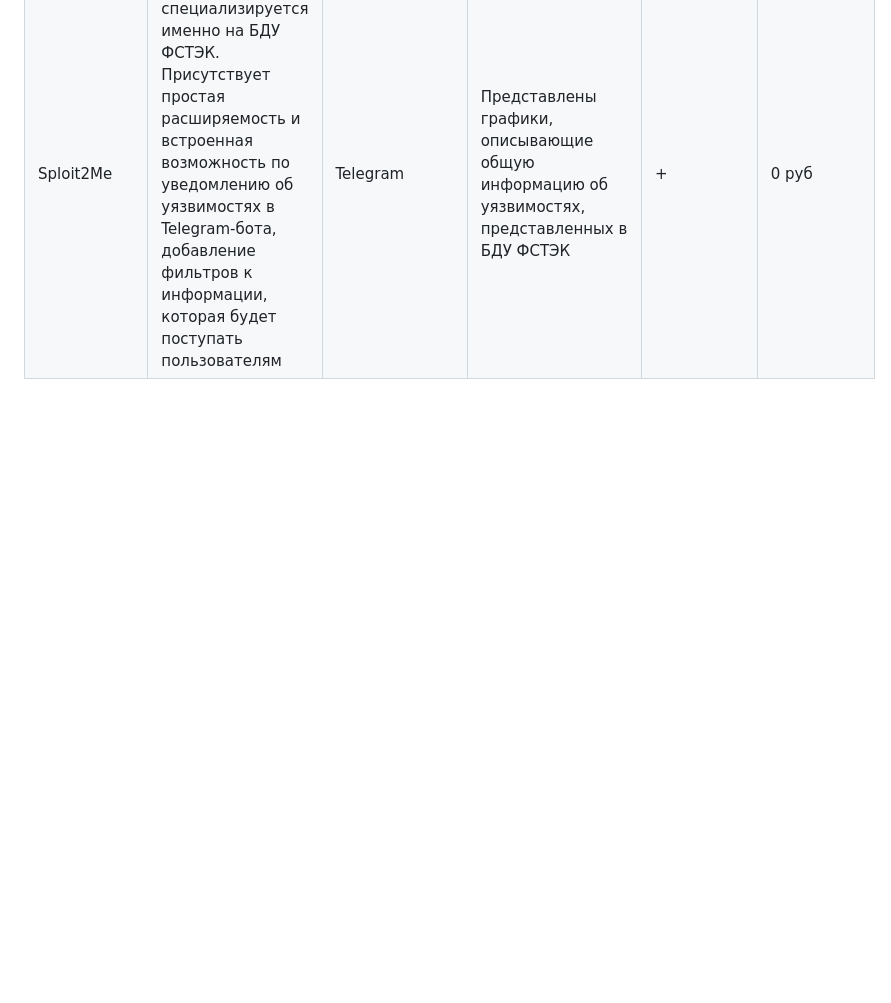
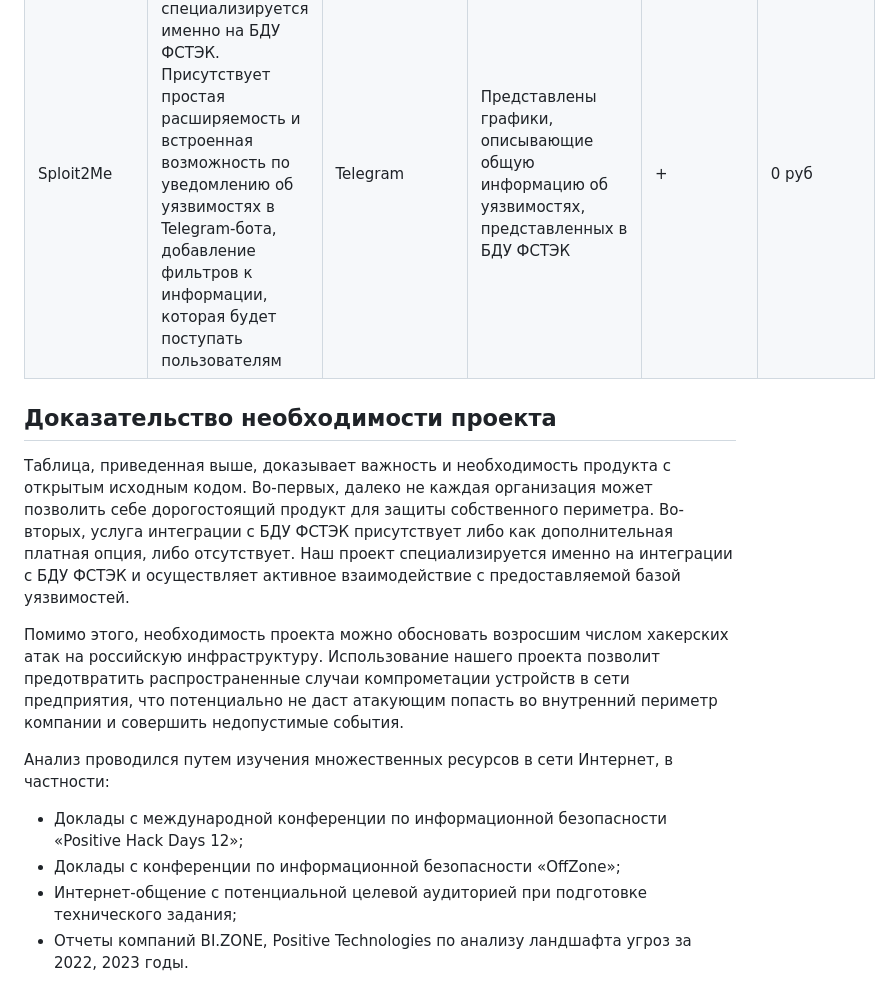
Before and after one commit to MzHmO/Sploit2Me, a Markdown page: Документы/Аналитика.md, the part around the change. GitHub-like rendering; blank space fills up the shorter version.

```diff
--- a/Документы/Аналитика.md
+++ b/Документы/Аналитика.md
@@ -35,3 +35,15 @@
 | Future Crew CICADA8 | Сервис управления уязвимостями и возможностью отслеживания киберугроз в реальном времени. Интеграция с cve.mitre.org, отсутствует взаимодействие с БДУ ФСТЭК | Присутствует уведомление о новой уязвимости на почту. | Доступны статистические данные об уязвимостях внешнего периметра | - | NDA |
 | BI.ZONE CPT | Решение для управления поверхностью атаки и непрерывного мониторинга IT‑активов. Интеграция с attack.mitre.org, отсутствует взаимодействие с БДУ ФСТЭК | Нет информации об уведомлениях о новых уязвимостях. | Статистические данные представлены в виде обработанных графиков с приятным пользовательским интерфейсом. Информация об уязвимостях в текущей инфраструктуре. | - | NDA |
 | Sploit2Me | Сервис специализируется именно на БДУ ФСТЭК. Присутствует простая расширяемость и встроенная возможность по уведомлению об уязвимостях в Telegram-бота, добавление фильтров к информации, которая будет поступать пользователям | Telegram | Представлены графики, описывающие общую информацию об уязвимостях, представленных в БДУ ФСТЭК | + | 0 руб |
+
+## Доказательство необходимости проекта
+
+Таблица, приведенная выше, доказывает важность и необходимость продукта с открытым исходным кодом. Во-первых, далеко не каждая организация может позволить себе дорогостоящий продукт для защиты собственного периметра. Во-вторых, услуга интеграции с БДУ ФСТЭК присутствует либо как дополнительная платная опция, либо отсутствует. Наш проект специализируется именно на интеграции с БДУ ФСТЭК и осуществляет активное взаимодействие с предоставляемой базой уязвимостей.
+
+Помимо этого, необходимость проекта можно обосновать возросшим числом хакерских атак на российскую инфраструктуру. Использование нашего проекта позволит предотвратить распространенные случаи компрометации устройств в сети предприятия, что потенциально не даст атакующим попасть во внутренний периметр компании и совершить недопустимые события.
+
+Анализ проводился путем изучения множественных ресурсов в сети Интернет, в частности:
+- Доклады с международной конференции по информационной безопасности «Positive Hack Days 12»;
+- Доклады с конференции по информационной безопасности «OffZone»;
+- Интернет-общение с потенциальной целевой аудиторией при подготовке технического задания;
+- Отчеты компаний BI.ZONE, Positive Technologies по анализу ландшафта угроз за 2022, 2023 годы.
```
